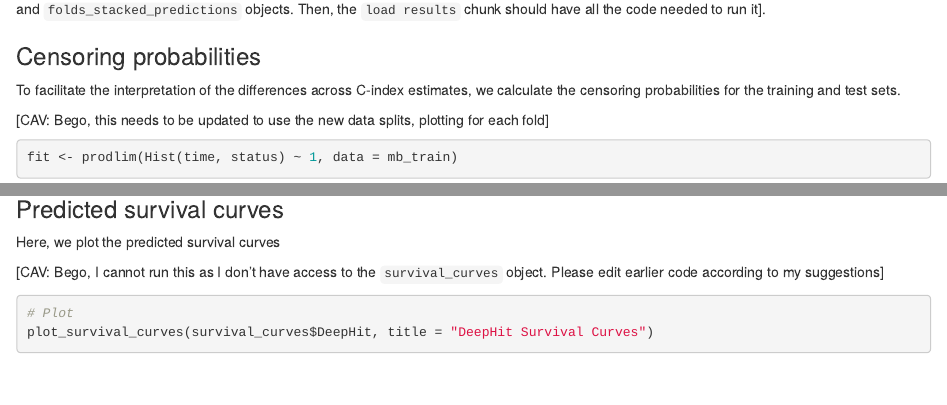
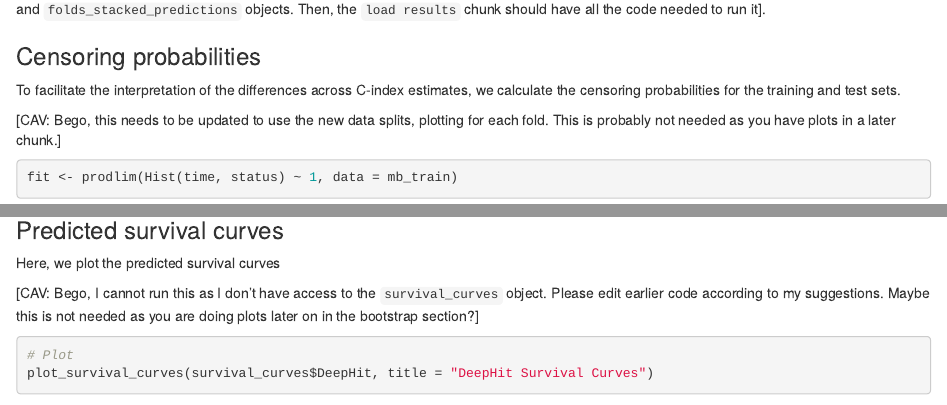
Before and after one commit to BBolosSierra/CindexMultiverse, an R Markdown document (HoldOutMetabric.Rmd): the page in a window 1100 px wide, from 6740 px down, and a second part further down, joined at a grey line. Rendered offline with R 4.5, knitr and Pandoc, with nearby package versions; some code elsewhere in the file could not run offline.

Commit message:
extra comments

````diff
--- a/HoldOutMetabric.Rmd
+++ b/HoldOutMetabric.Rmd
@@ -447,7 +447,7 @@ To facilitate the interpretation of the differences across C-index estimates,
 we calculate the censoring probabilities for the training and test sets.
 
 [CAV: Bego, this needs to be updated to use the new data splits, plotting for
-each fold]
+each fold. This is probably not needed as you have plots in a later chunk.]
 
 ```{r, fig.height=8, fig.width=13}
 
@@ -577,7 +577,7 @@ plot(time_points, log(G2),
 Here, we plot the predicted survival curves
 
 [CAV: Bego, I cannot run this as I don't have access to the `survival_curves`
-object. Please edit earlier code according to my suggestions]
+object. Please edit earlier code according to my suggestions. Maybe this is not needed as you are doing plots later on in the bootstrap section?]
 
 ```{r}
 # Plot
````
